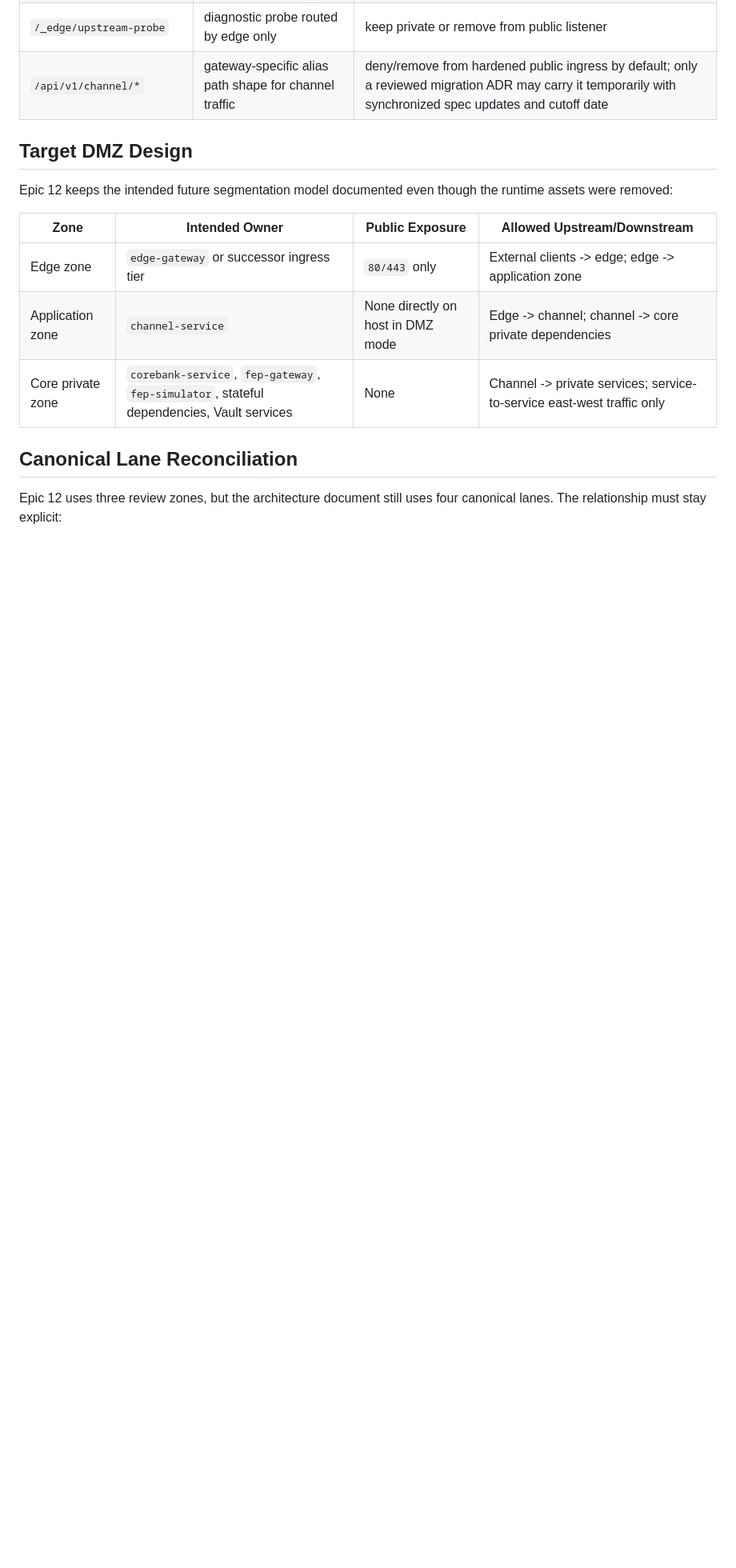
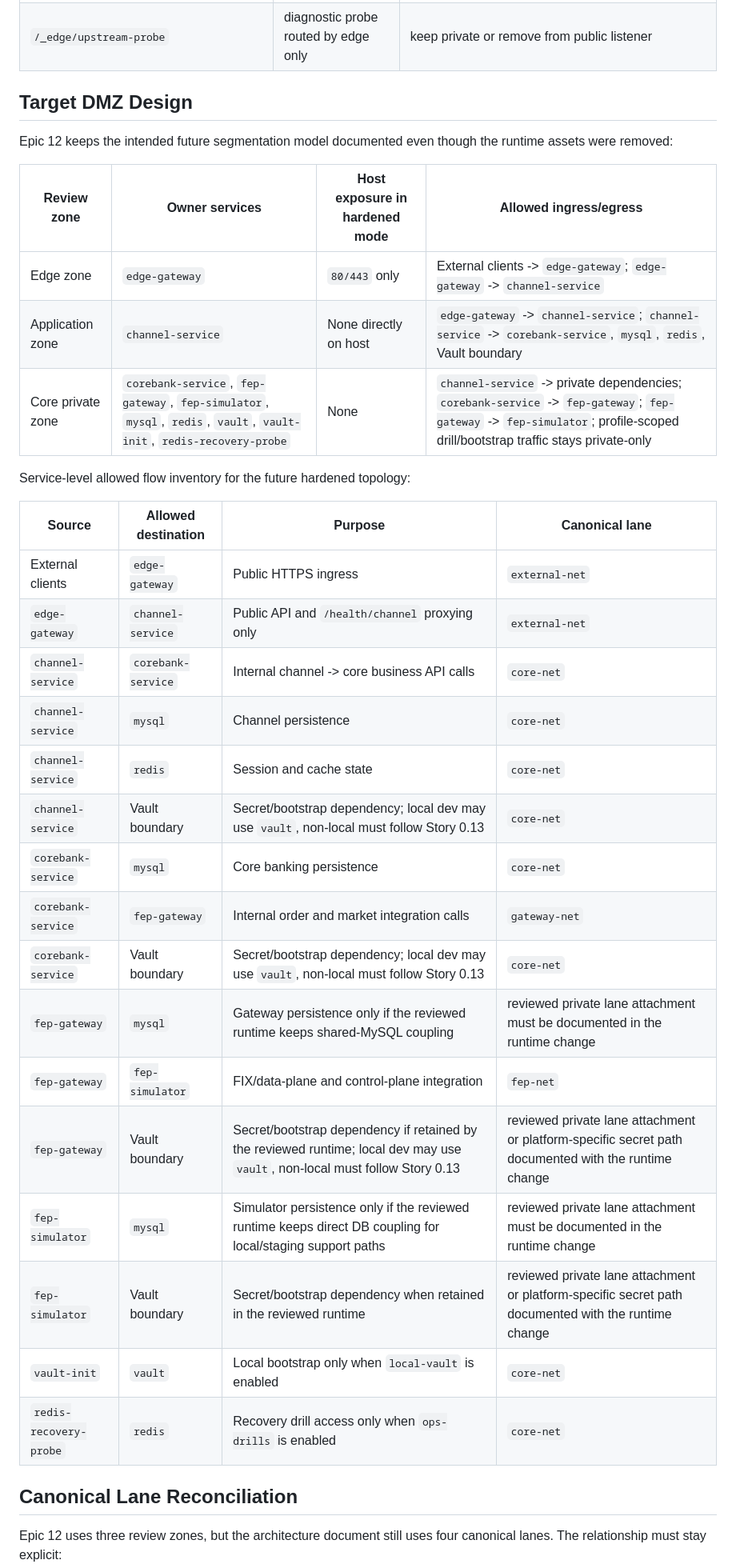
Before and after one commit to DoYouLikeFIx/FIXYZ, a Markdown page: docs/ops/dmz-network-mapping.md, the part around one of its changes. Shown at 80% size. Drawn GitHub-style; blank space fills up the shorter version.

Commit message:
Feat: Update DMZ network mapping documentation with new service details and edge path management

```diff
--- a/docs/ops/dmz-network-mapping.md
+++ b/docs/ops/dmz-network-mapping.md
@@ -41,17 +50,37 @@ This inventory is derived from the active Story 0.7 edge configuration in `docke
 | `/api/v1/fep/gateway/*` | proxied to internal FEP Gateway API namespace | remove from public edge in hardened mode |
 | `/api/v1/fep/simulator/*` | proxied to internal FEP Simulator API namespace | remove from public edge in hardened mode |
 | `/_edge/upstream-probe` | diagnostic probe routed by edge only | keep private or remove from public listener |
-| `/api/v1/channel/*` | gateway-specific alias path shape for channel traffic | deny/remove from hardened public ingress by default; only a reviewed migration ADR may carry it temporarily with synchronized spec updates and cutoff date |
 
 ## Target DMZ Design
 
 Epic 12 keeps the intended future segmentation model documented even though the runtime assets were removed:
 
-| Zone | Intended Owner | Public Exposure | Allowed Upstream/Downstream |
+| Review zone | Owner services | Host exposure in hardened mode | Allowed ingress/egress |
 |---|---|---|---|
-| Edge zone | `edge-gateway` or successor ingress tier | `80/443` only | External clients -> edge; edge -> application zone |
-| Application zone | `channel-service` | None directly on host in DMZ mode | Edge -> channel; channel -> core private dependencies |
-| Core private zone | `corebank-service`, `fep-gateway`, `fep-simulator`, stateful dependencies, Vault services | None | Channel -> private services; service-to-service east-west traffic only |
+| Edge zone | `edge-gateway` | `80/443` only | External clients -> `edge-gateway`; `edge-gateway` -> `channel-service` |
+| Application zone | `channel-service` | None directly on host | `edge-gateway` -> `channel-service`; `channel-service` -> `corebank-service`, `mysql`, `redis`, Vault boundary |
+| Core private zone | `corebank-service`, `fep-gateway`, `fep-simulator`, `mysql`, `redis`, `vault`, `vault-init`, `redis-recovery-probe` | None | `channel-service` -> private dependencies; `corebank-service` -> `fep-gateway`; `fep-gateway` -> `fep-simulator`; profile-scoped drill/bootstrap traffic stays private-only |
+
+Service-level allowed flow inventory for the future hardened topology:
+
+| Source | Allowed destination | Purpose | Canonical lane |
+|---|---|---|---|
+| External clients | `edge-gateway` | Public HTTPS ingress | `external-net` |
+| `edge-gateway` | `channel-service` | Public API and `/health/channel` proxying only | `external-net` |
+| `channel-service` | `corebank-service` | Internal channel -> core business API calls | `core-net` |
+| `channel-service` | `mysql` | Channel persistence | `core-net` |
+| `channel-service` | `redis` | Session and cache state | `core-net` |
+| `channel-service` | Vault boundary | Secret/bootstrap dependency; local dev may use `vault`, non-local must follow Story 0.13 | `core-net` |
+| `corebank-service` | `mysql` | Core banking persistence | `core-net` |
+| `corebank-service` | `fep-gateway` | Internal order and market integration calls | `gateway-net` |
+| `corebank-service` | Vault boundary | Secret/bootstrap dependency; local dev may use `vault`, non-local must follow Story 0.13 | `core-net` |
+| `fep-gateway` | `mysql` | Gateway persistence only if the reviewed runtime keeps shared-MySQL coupling | reviewed private lane attachment must be documented in the runtime change |
+| `fep-gateway` | `fep-simulator` | FIX/data-plane and control-plane integration | `fep-net` |
+| `fep-gateway` | Vault boundary | Secret/bootstrap dependency if retained by the reviewed runtime; local dev may use `vault`, non-local must follow Story 0.13 | reviewed private lane attachment or platform-specific secret path documented with the runtime change |
+| `fep-simulator` | `mysql` | Simulator persistence only if the reviewed runtime keeps direct DB coupling for local/staging support paths | reviewed private lane attachment must be documented in the runtime change |
+| `fep-simulator` | Vault boundary | Secret/bootstrap dependency when retained in the reviewed runtime | reviewed private lane attachment or platform-specific secret path documented with the runtime change |
+| `vault-init` | `vault` | Local bootstrap only when `local-vault` is enabled | `core-net` |
+| `redis-recovery-probe` | `redis` | Recovery drill access only when `ops-drills` is enabled | `core-net` |
 
 ## Canonical Lane Reconciliation
 
```
Also changed, not shown: other parts of docs/ops/dmz-network-mapping.md (+42 -8 lines).
